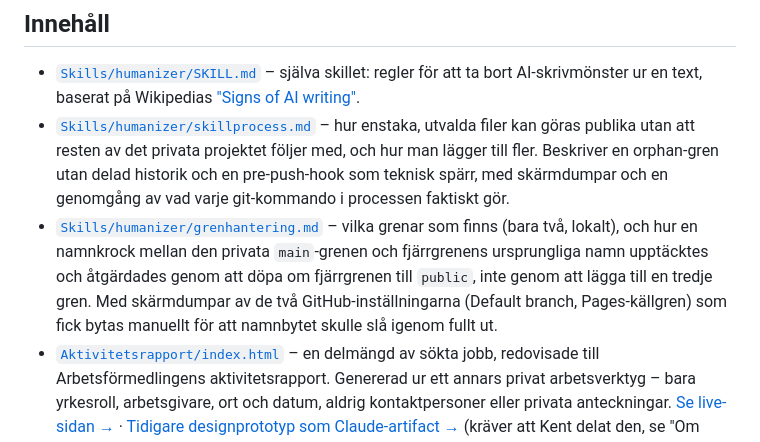
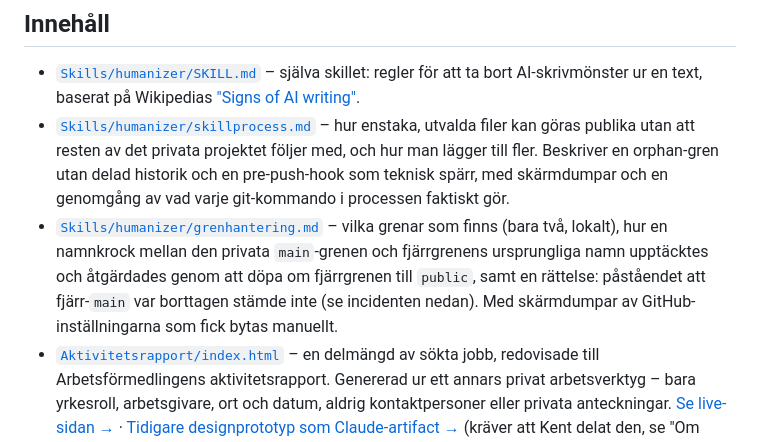
Before and after one commit to kentlundgren/ArbetenSokta, a Markdown page: README.md, the part around one of its changes. Rendered like a GitHub page.

```diff
--- a/README.md
+++ b/README.md
@@ -30,12 +30,11 @@ fångade det, och hur det rättades finns dokumenterat längst ned – se
   utan delad historik och en pre-push-hook som teknisk spärr, med skärmdumpar
   och en genomgång av vad varje git-kommando i processen faktiskt gör.
 - [`Skills/humanizer/grenhantering.md`](Skills/humanizer/grenhantering.md) –
-  vilka grenar som finns (bara två, lokalt), och hur en namnkrock mellan den
+  vilka grenar som finns (bara två, lokalt), hur en namnkrock mellan den
   privata `main`-grenen och fjärrgrenens ursprungliga namn upptäcktes och
-  åtgärdades genom att döpa om fjärrgrenen till `public`, inte genom att lägga
-  till en tredje gren. Med skärmdumpar av de två GitHub-inställningarna
-  (Default branch, Pages-källgren) som fick bytas manuellt för att
-  namnbytet skulle slå igenom fullt ut.
+  åtgärdades genom att döpa om fjärrgrenen till `public`, samt en rättelse:
+  påståendet att fjärr-`main` var borttagen stämde inte (se incidenten nedan).
+  Med skärmdumpar av GitHub-inställningarna som fick bytas manuellt.
 - [`Aktivitetsrapport/index.html`](Aktivitetsrapport/index.html) – en
   delmängd av sökta jobb, redovisade till Arbetsförmedlingens
   aktivitetsrapport. Genererad ur ett annars privat arbetsverktyg – bara
```
Also changed, not shown: other parts of README.md (+71 -14 lines), Skills/humanizer/grenhantering.md (+15 -1 lines).
